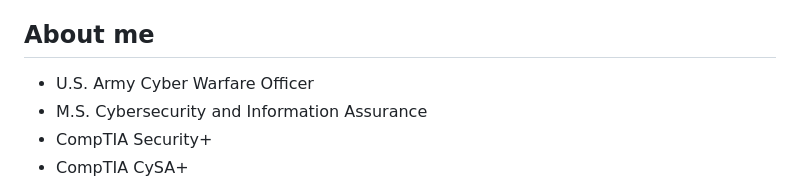
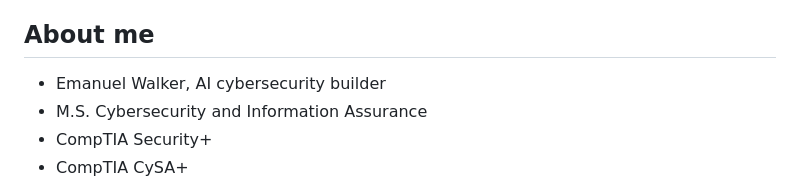
Before and after one commit to Emanuel-Walker/cyber-portfolio, a Markdown page: README.md, the part around the change. Rendered like a GitHub page.

Commit message:
Remove military references from public profile

```diff
--- a/README.md
+++ b/README.md
@@ -106,7 +106,7 @@ A lab result is not a production guarantee.
 
 ## About me
 
-- U.S. Army Cyber Warfare Officer
+- Emanuel Walker, AI cybersecurity builder
 - M.S. Cybersecurity and Information Assurance
 - CompTIA Security+
 - CompTIA CySA+
```
